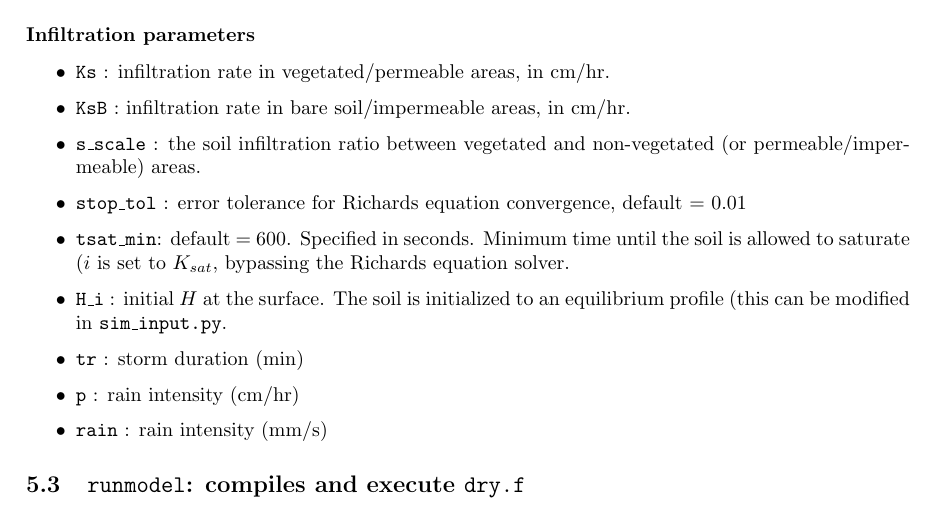
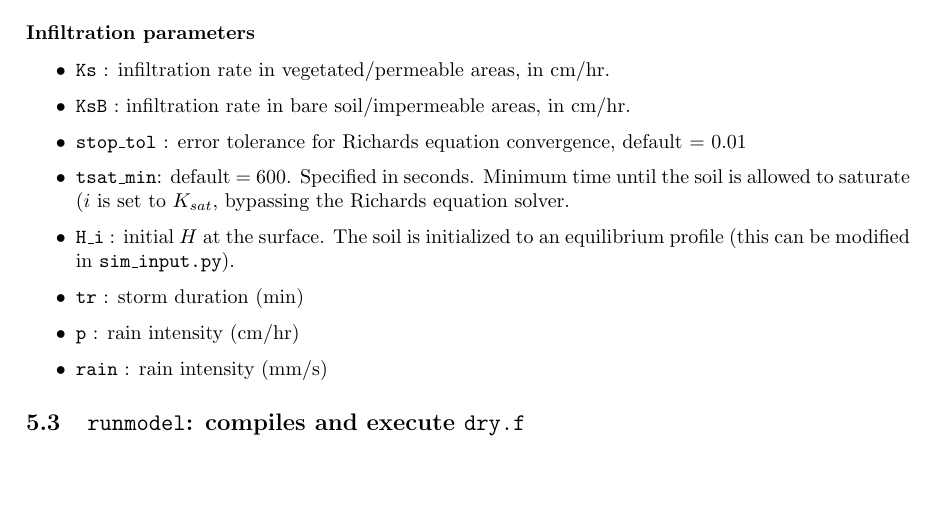
Before and after one commit to octavia-crompton/SVE-R, a LaTeX document (doc/model.tex): part of page 17 of 29, cut so that both start at the same text, the shorter picture padded with empty space. Compiled offline with pdfLaTeX.

Commit message:
edited pdf

```diff
--- a/doc/model.tex
+++ b/doc/model.tex
@@ -961,12 +961,11 @@ Example Python scripts are provided to generate the Fortran input files, execute
 \begin{itemize}
 	\item \code{Ks} : infiltration rate in vegetated/permeable areas, in cm/hr.
 	\item \code{KsB} : infiltration rate in bare soil/impermeable areas, in cm/hr.
-	\item \code{s\_scale} : the soil infiltration ratio between vegetated and non-vegetated (or permeable/impermeable) areas.
-
-	\item \code{stop\_tol} : error tolerance for Richards equation convergence, 	default = 0.01
+
+	\item \code{stop\_tol} : error tolerance for Richards equation convergence,	default = 0.01
 
 	\item \code{tsat\_min}: default = 600.  Specified in seconds.  Minimum time until the soil is allowed to saturate ($i$ is set to $K_{sat}$, bypassing the Richards equation solver.
-	\item \code{H\_i} : initial $H$ at the surface.  The soil is initialized to an equilibrium profile (this can be modified in \code{sim\_input.py}.
+	\item \code{H\_i} : initial $H$ at the surface.  The soil is initialized to an equilibrium profile (this can be modified in \code{sim\_input.py}).
 \end{itemize}
 
 \begin{itemize}
```
Also changed, not shown: doc/model.pdf, 1 other file.
